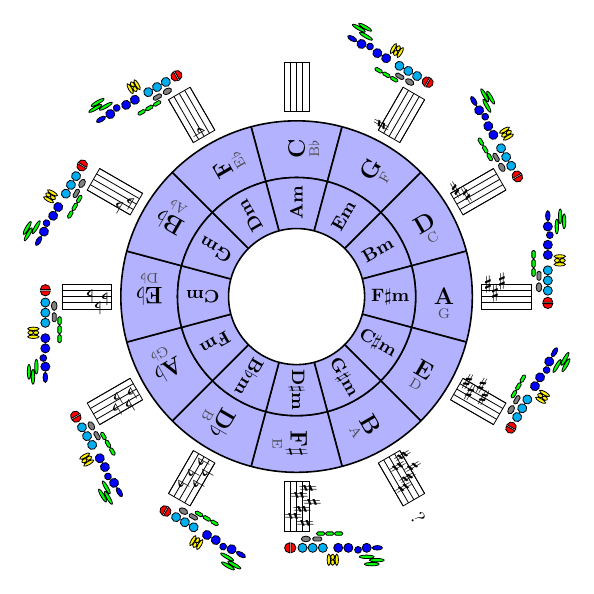
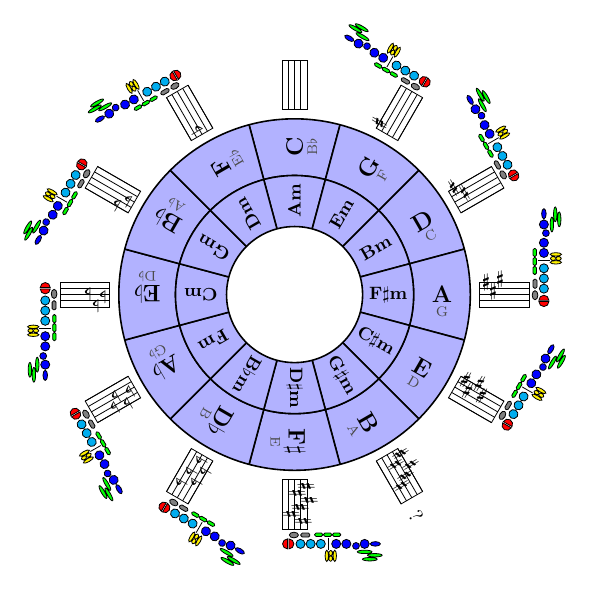
Before and after one commit to iwilare/music-reference, a LaTeX figure (ref.tex): page 2 of 3. Compiled offline with pdfLaTeX.

Commit message:
More compact

```diff
--- a/ref.tex
+++ b/ref.tex
@@ -13,7 +13,7 @@
 \newcommand{\drawSimpleSaxDiagram}[0]{%
     \begin{tikzpicture}
       % Palm keys (green)
-      \coordinate (palmKeys) at (231.5pt,50pt);
+      \coordinate (palmKeys) at (231pt,50pt);
       \draw [fill=green] (palmKeys)    ellipse (0.03cm and 0.13cm)
                         +(1.7pt,5.1pt) ellipse (0.03cm and 0.13cm)
                         +(3.7pt,2.6pt) ellipse (0.03cm and 0.13cm);
@@ -21,10 +21,10 @@
       % Main finger keys (blue)
       \coordinate (mainKeys) at (227pt,50pt);
       \draw [fill=blue] (mainKeys)       circle[radius=2.268pt]
-                          +(0,5.37pt)     ellipse  (0.04cm and 0.09cm)
-                          +(1.02pt,-4.34pt) circle[radius=1.70pt]
-                        ++(0,-9.18pt)       circle[radius=2.268pt]
-                        ++(0,-5.10pt)       circle[radius=2.268pt];
+               +(0,5.37pt)        ellipse  (0.04cm and 0.09cm)
+               +(1.02pt,-4.34pt)  circle[radius=1.70pt,fill=blue]
+             ++(0,-9.18pt)        circle[radius=2.268pt,fill=red]
+             ++(0,-5.10pt)        circle[radius=2.268pt,fill=blue];
 
       % Side keys (yellow)
       \coordinate (sideKeys) at (233pt,35pt);
@@ -34,10 +34,10 @@
                   (sideKeys) +(0pt, -4.0pt) ellipse (0.1cm and 0.03cm);
 
       % Thumb hook (single line, not grouped)
-      % \draw[] (18pt,30pt) -- ++(24pt,-10pt);
+      \draw[] [xshift=-3](227pt,31.8pt) -- ++(6pt,0pt);
 
       % Auxiliary keys (green rectangles)
-      \coordinate (auxKeys) at (219pt,38pt);
+      \coordinate (auxKeys) at (221.55pt,38pt);
       \draw [fill=green,rounded corners=0.025cm]
           (auxKeys)     rectangle +(1.7pt,-4.1pt)
         ++(0pt, -4.5pt) rectangle +(1.7pt,-4.1pt)
@@ -50,7 +50,7 @@
                        ++(0pt, -5.10pt)  circle[radius=2.268pt];
 
       % % Low C/Eb cluster (gray)
-      \coordinate (lowClusterKeys) at (221.55pt,23pt);
+      \coordinate (lowClusterKeys) at (221.55pt,18pt);
       \draw [fill=gray,rounded corners=0.025cm]
         (lowClusterKeys) rectangle +(2pt,4.5pt)
            ++(1pt,-3.5pt) ellipse (0.05cm and 0.08cm);
```
Also changed, not shown: ref.pdf, ref.tex (7 more changed lines).
